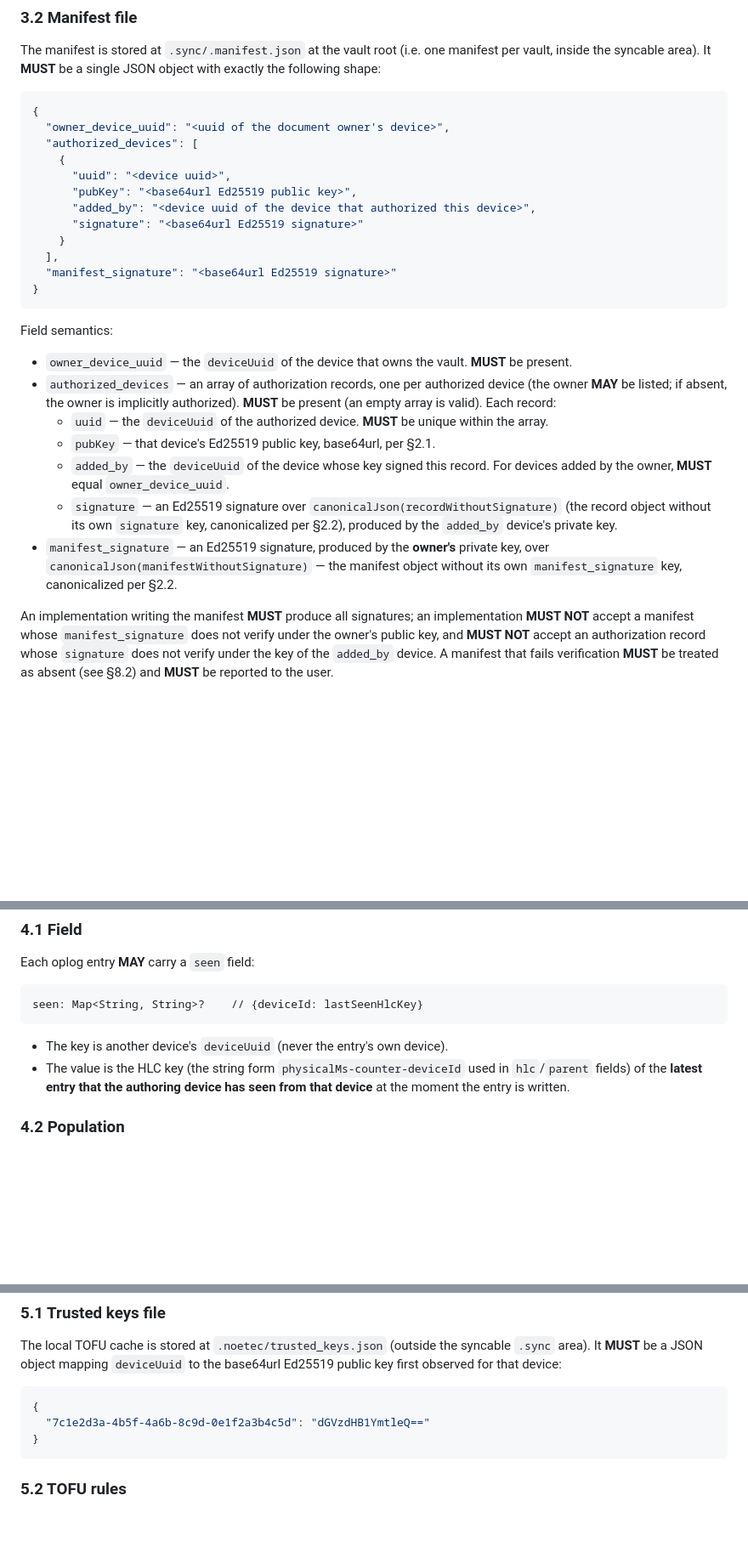
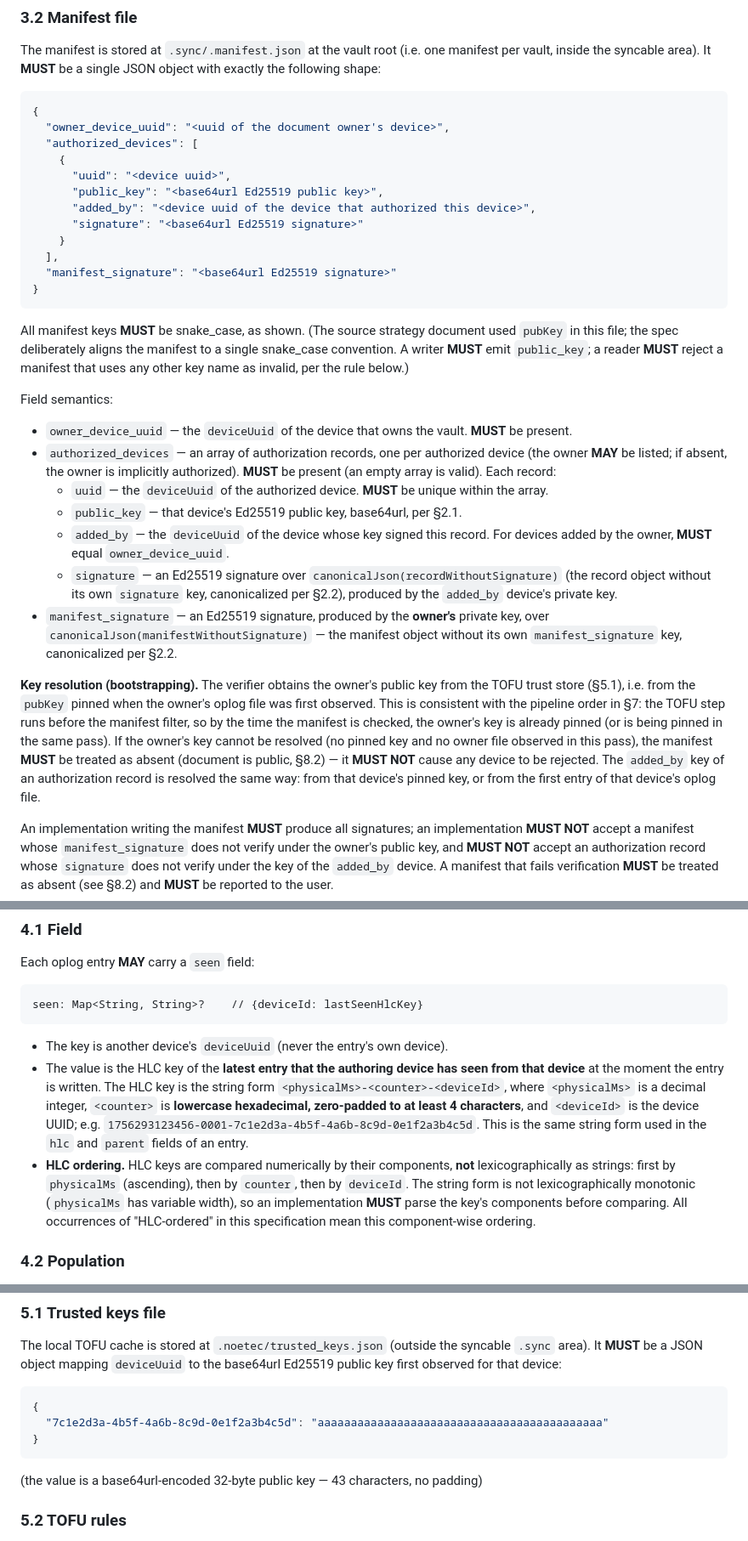
Before and after one commit to LonelyGriffin/noetec, a Markdown page: docs/specs/sync-security.md, 3 parts joined by grey strips. Shown at 85% size. GitHub-like rendering; blank space fills up the shorter version.

Commit message:
docs: address code review for sync security spec (NOET-11)
Per Architect review:
- name the base64 (legacy device.json) vs base64url (wire) divergence and
  add a normative re-encoding rule on first Phase-1 read
- use the exact device.json JSON key (public_key, per device_identity.dart)
- define the exact HLC key string form (hex counter, zero-padded) and the
  component-wise HLC ordering (not lexicographic)
- attribute cross-document replay to Phase 1 (documentPath in signing
  input); Phase 4 adds nothing to replay
- define manifest owner/added_by key resolution via the TOFU trust store,
  consistent with the pipeline order
- align the manifest to snake_case (public_key), with a note that the
  source document's pubKey is superseded
- fix the trusted_keys.json example to a real 43-char base64url value

````diff
--- a/docs/specs/sync-security.md
+++ b/docs/specs/sync-security.md
@@ -204,7 +214,7 @@ object with exactly the following shape:
   "authorized_devices": [
     {
       "uuid": "<device uuid>",
-      "pubKey": "<base64url Ed25519 public key>",
+      "public_key": "<base64url Ed25519 public key>",
       "added_by": "<device uuid of the device that authorized this device>",
       "signature": "<base64url Ed25519 signature>"
     }
@@ -212,6 +222,12 @@ object with exactly the following shape:
   "manifest_signature": "<base64url Ed25519 signature>"
 }
 ```
+
+All manifest keys **MUST** be snake_case, as shown. (The source strategy
+document used `pubKey` in this file; the spec deliberately aligns the
+manifest to a single snake_case convention. A writer **MUST** emit
+`public_key`; a reader **MUST** reject a manifest that uses any other key
+name as invalid, per the rule below.)
 
 Field semantics:
 
@@ -223,7 +239,7 @@ Field semantics:
   Each record:
   - `uuid` — the `deviceUuid` of the authorized device. **MUST** be unique
     within the array.
-  - `pubKey` — that device's Ed25519 public key, base64url, per §2.1.
+  - `public_key` — that device's Ed25519 public key, base64url, per §2.1.
   - `added_by` — the `deviceUuid` of the device whose key signed this
     record. For devices added by the owner, **MUST** equal
     `owner_device_uuid`.
@@ -233,6 +249,18 @@ Field semantics:
 - `manifest_signature` — an Ed25519 signature, produced by the **owner's**
   private key, over `canonicalJson(manifestWithoutSignature)` — the manifest
   object without its own `manifest_signature` key, canonicalized per §2.2.
+
+**Key resolution (bootstrapping).** The verifier obtains the owner's public
+key from the TOFU trust store (§5.1), i.e. from the `pubKey` pinned when the
+owner's oplog file was first observed. This is consistent with the pipeline
+order in §7: the TOFU step runs before the manifest filter, so by the time
+the manifest is checked, the owner's key is already pinned (or is being
+pinned in the same pass). If the owner's key cannot be resolved (no pinned
+key and no owner file observed in this pass), the manifest **MUST** be
+treated as absent (document is public, §8.2) — it **MUST NOT** cause any
+device to be rejected. The `added_by` key of an authorization record is
+resolved the same way: from that device's pinned key, or from the first
+entry of that device's oplog file.
 
 An implementation writing the manifest **MUST** produce all signatures; an
 implementation **MUST NOT** accept a manifest whose `manifest_signature` does
@@ -274,9 +302,20 @@ seen: Map<String, String>?    // {deviceId: lastSeenHlcKey}
 ```
 
 - The key is another device's `deviceUuid` (never the entry's own device).
-- The value is the HLC key (the string form `physicalMs-counter-deviceId`
-  used in `hlc`/`parent` fields) of the **latest entry that the authoring
-  device has seen from that device** at the moment the entry is written.
+- The value is the HLC key of the **latest entry that the authoring device
+  has seen from that device** at the moment the entry is written. The HLC key
+  is the string form `<physicalMs>-<counter>-<deviceId>`, where `<physicalMs>`
+  is a decimal integer, `<counter>` is **lowercase hexadecimal, zero-padded to
+  at least 4 characters**, and `<deviceId>` is the device UUID; e.g.
+  `1756293123456-0001-7c1e2d3a-4b5f-4a6b-8c9d-0e1f2a3b4c5d`. This is the same
+  string form used in the `hlc` and `parent` fields of an entry.
+- **HLC ordering.** HLC keys are compared numerically by their components,
+  **not** lexicographically as strings: first by `physicalMs` (ascending),
+  then by `counter`, then by `deviceId`. The string form is not
+  lexicographically monotonic (`physicalMs` has variable width), so an
+  implementation **MUST** parse the key's components before comparing. All
+  occurrences of "HLC-ordered" in this specification mean this component-wise
+  ordering.
 
 ### 4.2 Population
 
@@ -320,9 +359,12 @@ the base64url Ed25519 public key first observed for that device:
 
 ```json
 {
-  "7c1e2d3a-4b5f-4a6b-8c9d-0e1f2a3b4c5d": "dGVzdHB1YmtleQ=="
+  "7c1e2d3a-4b5f-4a6b-8c9d-0e1f2a3b4c5d": "aaaaaaaaaaaaaaaaaaaaaaaaaaaaaaaaaaaaaaaaaaa"
 }
 ```
+
+(the value is a base64url-encoded 32-byte public key — 43 characters, no
+padding)
 
 ### 5.2 TOFU rules
 
````
Also changed, not shown: other parts of docs/specs/sync-security.md (+17 -6 lines).
